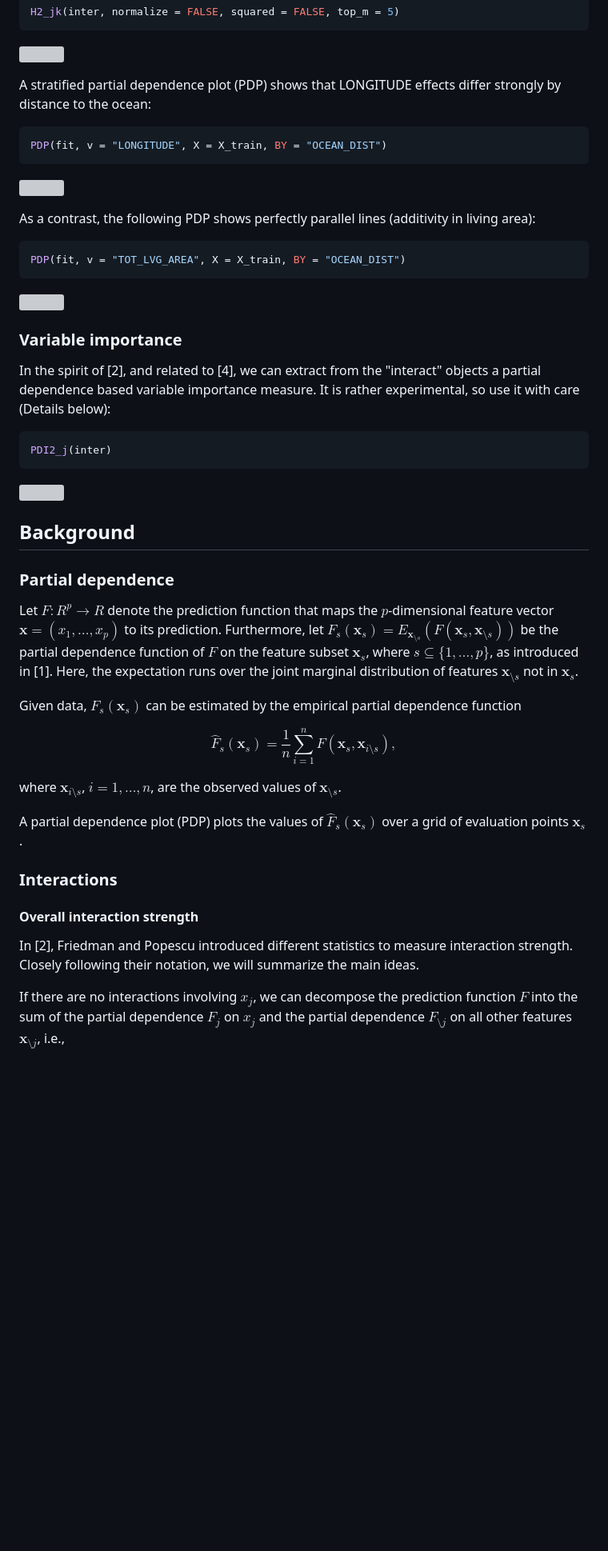
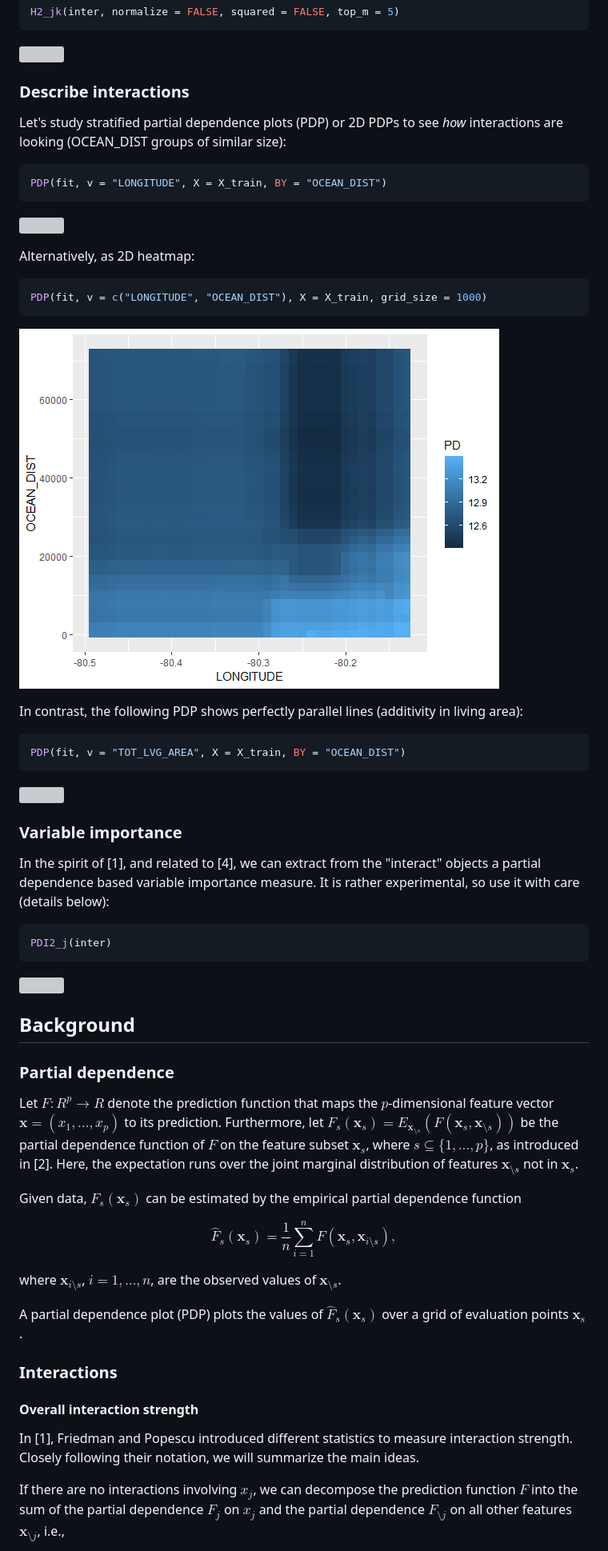
Before and after one commit to ModelOriented/hstats, a Markdown page: README.md, the part around the change printed below. Shown: that part at 80% size. GitHub-like rendering; pictures changed too: man/figures/pdp_2d.png (added); blank space fills up the shorter version; grey boxes are pictures that could not be loaded.

````diff
--- a/README.md
+++ b/README.md
@@ -128,7 +132,9 @@ H2_jk(inter, normalize = FALSE, squared = FALSE, top_m = 5)
 
 ![](man/figures/interact_pairwise.svg)
 
-A stratified partial dependence plot (PDP) shows that LONGITUDE effects differ strongly by distance to the ocean:
+### Describe interactions
+
+Let's study stratified partial dependence plots (PDP) or 2D PDPs to see *how* interactions are looking (OCEAN_DIST groups of similar size):
 
 ```r
 PDP(fit, v = "LONGITUDE", X = X_train, BY = "OCEAN_DIST")
@@ -136,7 +142,15 @@ PDP(fit, v = "LONGITUDE", X = X_train, BY = "OCEAN_DIST")
 
 ![](man/figures/pdp_long_ocean.svg)
 
-As a contrast, the following PDP shows perfectly parallel lines (additivity in living area):
+Alternatively, as 2D heatmap:
+
+```r
+PDP(fit, v = c("LONGITUDE", "OCEAN_DIST"), X = X_train, grid_size = 1000)
+```
+
+![](man/figures/pdp_2d.png)
+
+In contrast, the following PDP shows perfectly parallel lines (additivity in living area):
 
 ```r
 PDP(fit, v = "TOT_LVG_AREA", X = X_train, BY = "OCEAN_DIST")
@@ -146,7 +160,7 @@ PDP(fit, v = "TOT_LVG_AREA", X = X_train, BY = "OCEAN_DIST")
 
 ### Variable importance
 
-In the spirit of [2], and related to [4], we can extract from the "interact" objects a partial dependence based variable importance measure. It is rather experimental, so use it with care (Details below):
+In the spirit of [1], and related to [4], we can extract from the "interact" objects a partial dependence based variable importance measure. It is rather experimental, so use it with care (details below):
 
 ```r
 PDI2_j(inter)
@@ -159,7 +173,7 @@ PDI2_j(inter)
 ### Partial dependence
 
 Let $F: R^p \to R$ denote the prediction function that maps the $p$-dimensional feature vector $\boldsymbol x = (x_1, \dots, x_p)$ to its prediction.
-Furthermore, let $F_s(\boldsymbol x_s) = E_{\boldsymbol x_{\setminus s}}(F(\boldsymbol x_s, \boldsymbol x_{\setminus s}))$ be the partial dependence function of $F$ on the feature subset $\boldsymbol x_s$, where $s \subseteq \{1, \dots, p\}$, as introduced in [1]. Here, the expectation runs over the joint marginal distribution of features $\boldsymbol x_{\setminus s}$ not in $\boldsymbol x_s$.
+Furthermore, let $F_s(\boldsymbol x_s) = E_{\boldsymbol x_{\setminus s}}(F(\boldsymbol x_s, \boldsymbol x_{\setminus s}))$ be the partial dependence function of $F$ on the feature subset $\boldsymbol x_s$, where $s \subseteq \{1, \dots, p\}$, as introduced in [2]. Here, the expectation runs over the joint marginal distribution of features $\boldsymbol x_{\setminus s}$ not in $\boldsymbol x_s$.
 
 Given data, $F_s(\boldsymbol x_s)$ can be estimated by the empirical partial dependence function
 
@@ -176,7 +190,7 @@ over a grid of evaluation points $\boldsymbol x_s$.
 
 #### Overall interaction strength
 
-In [2], Friedman and Popescu introduced different statistics to measure interaction strength. Closely following their notation, we will summarize the main ideas.
+In [1], Friedman and Popescu introduced different statistics to measure interaction strength. Closely following their notation, we will summarize the main ideas.
 
 If there are no interactions involving $x_j$, we can decompose the prediction function $F$ into the sum of the partial dependence $F_j$ on $x_j$ and the partial dependence $F_{\setminus j}$ on all other features $\boldsymbol x_{\setminus j}$, i.e.,
 
````
Also changed, not shown: other parts of README.md (+13 -9 lines), 8 other files.
